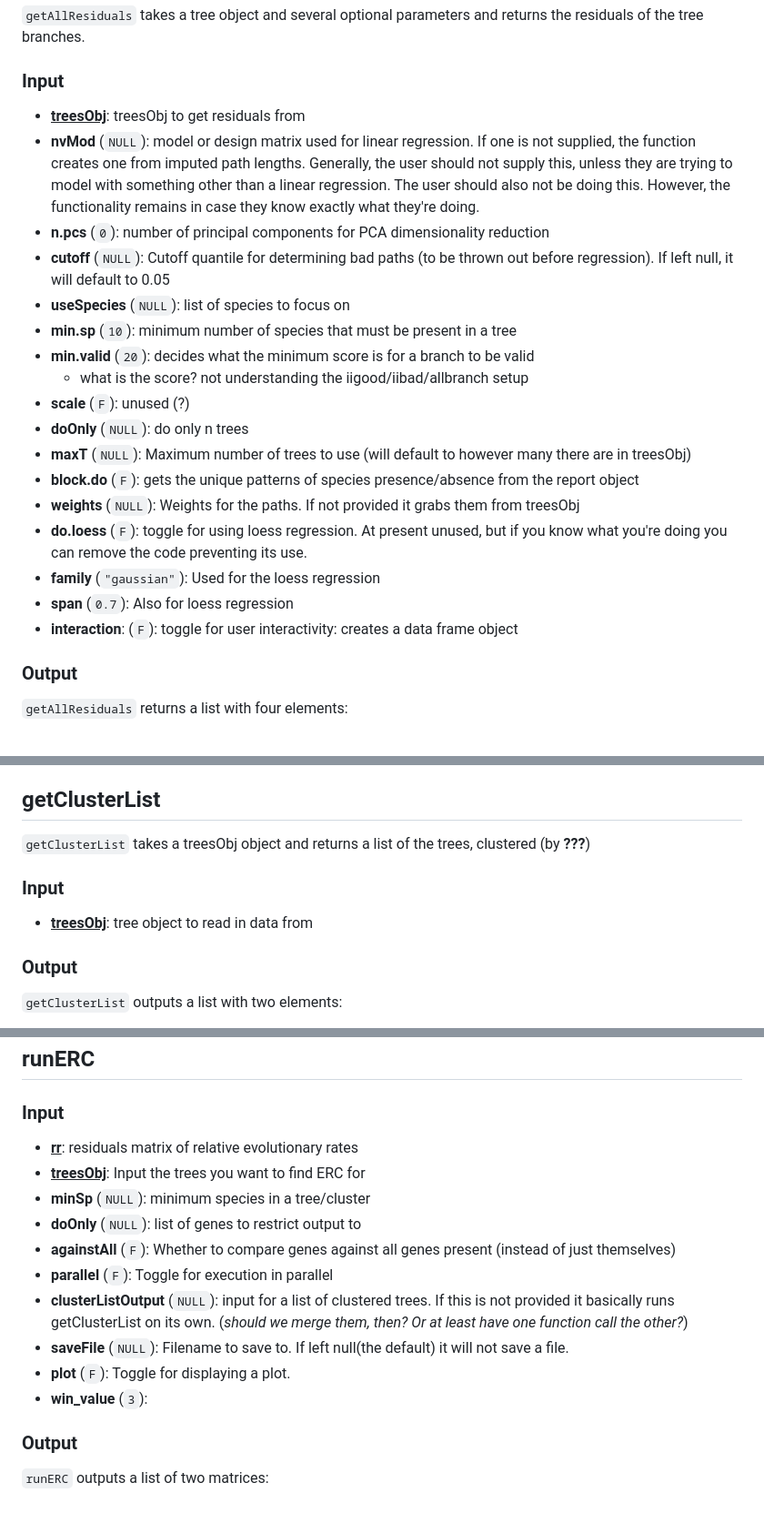
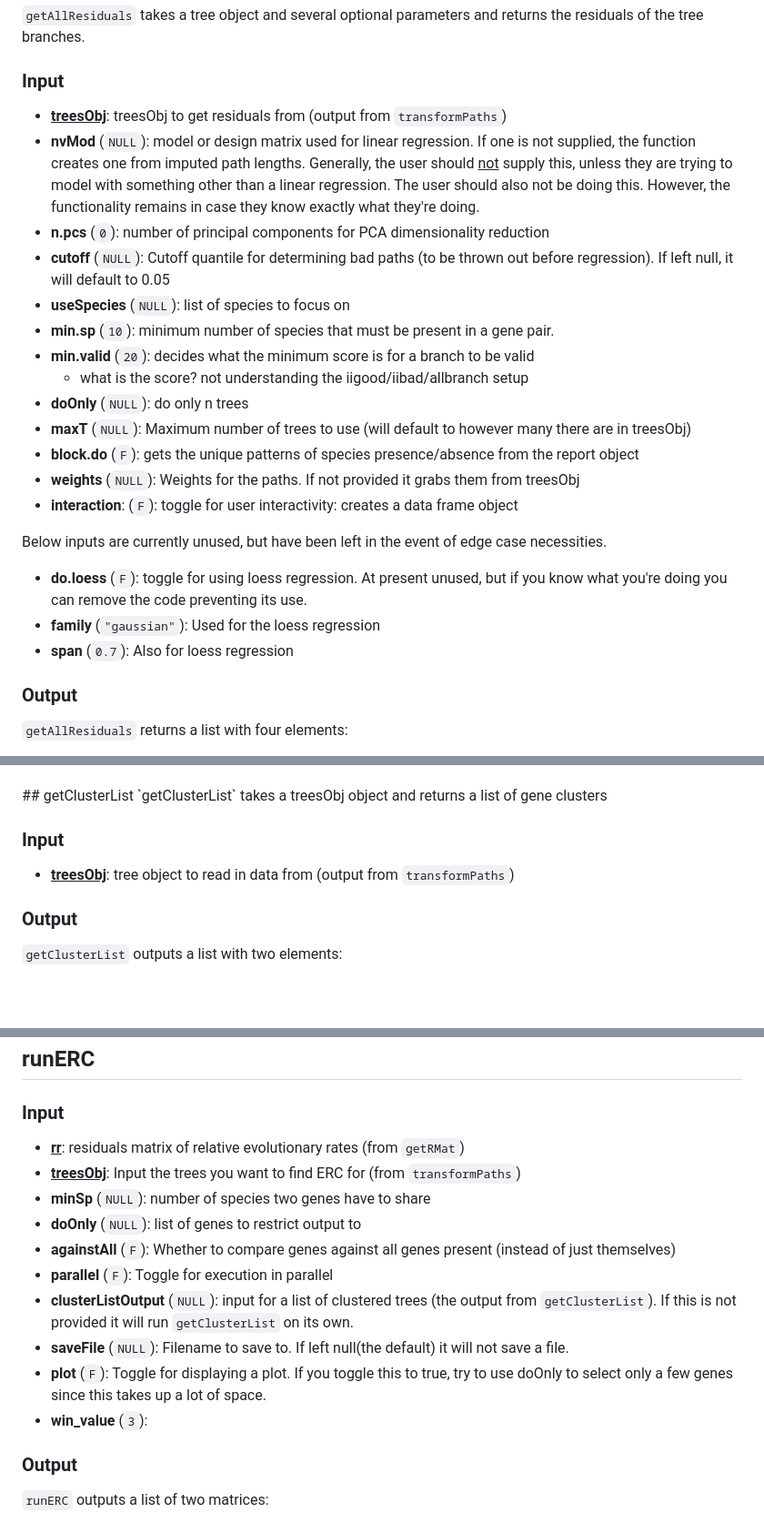
Before and after one commit to nclark-lab/erc, a Markdown page: functions.md, 3 parts joined by grey strips. Shown at 91% size. GitHub-like rendering; blank space fills up the shorter version.

```diff
--- a/functions.md
+++ b/functions.md
@@ -29,23 +31,25 @@ On this page we will summarize the parameters, inputs, and outputs of the main f
 `getAllResiduals` takes a tree object and several optional parameters and returns the residuals of the tree branches.
 
 ### Input
-- <ins>**treesObj**</ins>: treesObj to get residuals from
-- **nvMod** (`NULL`): model or design matrix used for linear regression. If one is not supplied, the function creates one from imputed path lengths. Generally, the user should not supply this, unless they are trying to model with something other than a linear regression. The user should also not be doing this. However, the functionality remains in case they know exactly what they're doing.
+- <ins>**treesObj**</ins>: treesObj to get residuals from (output from `transformPaths`)
+- **nvMod** (`NULL`): model or design matrix used for linear regression. If one is not supplied, the function creates one from imputed path lengths. Generally, the user should <ins>not</ins> supply this, unless they are trying to model with something other than a linear regression. The user should also not be doing this. However, the functionality remains in case they know exactly what they're doing.
 - **n.pcs** (`0`): number of principal components for PCA dimensionality reduction
 - **cutoff** (`NULL`): Cutoff quantile for determining bad paths (to be thrown out before regression). If left null, it will default to 0.05
 - **useSpecies** (`NULL`): list of species to focus on
-- **min.sp** (`10`): minimum number of species that must be present in a tree
+- **min.sp** (`10`): minimum number of species that must be present in a gene pair.
 - **min.valid** (`20`): decides what the minimum score is for a branch to be valid
     - what is the score? not understanding the iigood/iibad/allbranch setup
-- **scale** (`F`): unused (?)
 - **doOnly** (`NULL`): do only n trees
 - **maxT** (`NULL`): Maximum number of trees to use (will default to however many there are in treesObj)
 - **block<span>.d</span>o** (`F`): gets the unique patterns of species presence/absence from the report object
 - **weights** (`NULL`): Weights for the paths. If not provided it grabs them from treesObj
+- **interaction**: (`F`): toggle for user interactivity: creates a data frame object
+
+Below inputs are currently unused, but have been left in the event of edge case necessities.
+
 - **do.loess** (`F`): toggle for using loess regression. At present unused, but if you know what you're doing you can remove the code preventing its use.
 - **family** (`"gaussian"`): Used for the loess regression
 - **span** (`0.7`): Also for loess regression
-- **interaction**: (`F`): toggle for user interactivity: creates a data frame object
 
 ### Output
 `getAllResiduals` returns a list with four elements:
@@ -70,8 +76,8 @@ On this page we will summarize the parameters, inputs, and outputs of the main f
 ## getClusterList
-`getClusterList` takes a treesObj object and returns a list of the trees, clustered (by **???**)
+`getClusterList` takes a treesObj object and returns a list of gene clusters
 
 ### Input
-- <ins>**treesObj**</ins>: tree object to read in data from
+- <ins>**treesObj**</ins>: tree object to read in data from (output from `transformPaths`)
 ### Output
 `getClusterList` outputs a list with two elements:
 - **idList**: a list of clusters, each cluster containing the IDs of the trees within it
@@ -80,16 +87,17 @@ On this page we will summarize the parameters, inputs, and outputs of the main f
 ## runERC
 
 ### Input
-- <ins>**rr**</ins>: residuals matrix of relative evolutionary rates
-- <ins>**treesObj**</ins>: Input the trees you want to find ERC for
-- **minSp** (`NULL`): minimum species in a tree/cluster
+- <ins>**rr**</ins>: residuals matrix of relative evolutionary rates (from `getRMat`)
+- <ins>**treesObj**</ins>: Input the trees you want to find ERC for (from `transformPaths`)
+- **minSp** (`NULL`): number of species two genes have to share
 - **doOnly** (`NULL`): list of genes to restrict output to
 - **againstAll** (`F`): Whether to compare genes against all genes present (instead of just themselves)
 - **parallel** (`F`): Toggle for execution in parallel
-- **clusterListOutput** (`NULL`): input for a list of clustered trees. If this is not provided it basically runs getClusterList on its own. (*should we merge them, then? Or at least have one function call the other?*)
+- **clusterListOutput** (`NULL`): input for a list of clustered trees (the output from `getClusterList`). If this is not provided it will run `getClusterList` on its own.
 - **saveFile** (`NULL`): Filename to save to. If left null(the default) it will not save a file.
-- **plot** (`F`): Toggle for displaying a plot.
+- **plot** (`F`): Toggle for displaying a plot. If you toggle this to true, try to use doOnly to select only a few genes since this takes up a lot of space.
 - **win_value** (`3`):
+
 ### Output
 `runERC` outputs a list of two matrices:
 - A matrix containing ERC values for gene pairs
```
Also changed, not shown: other parts of functions.md (+9 -4 lines).
